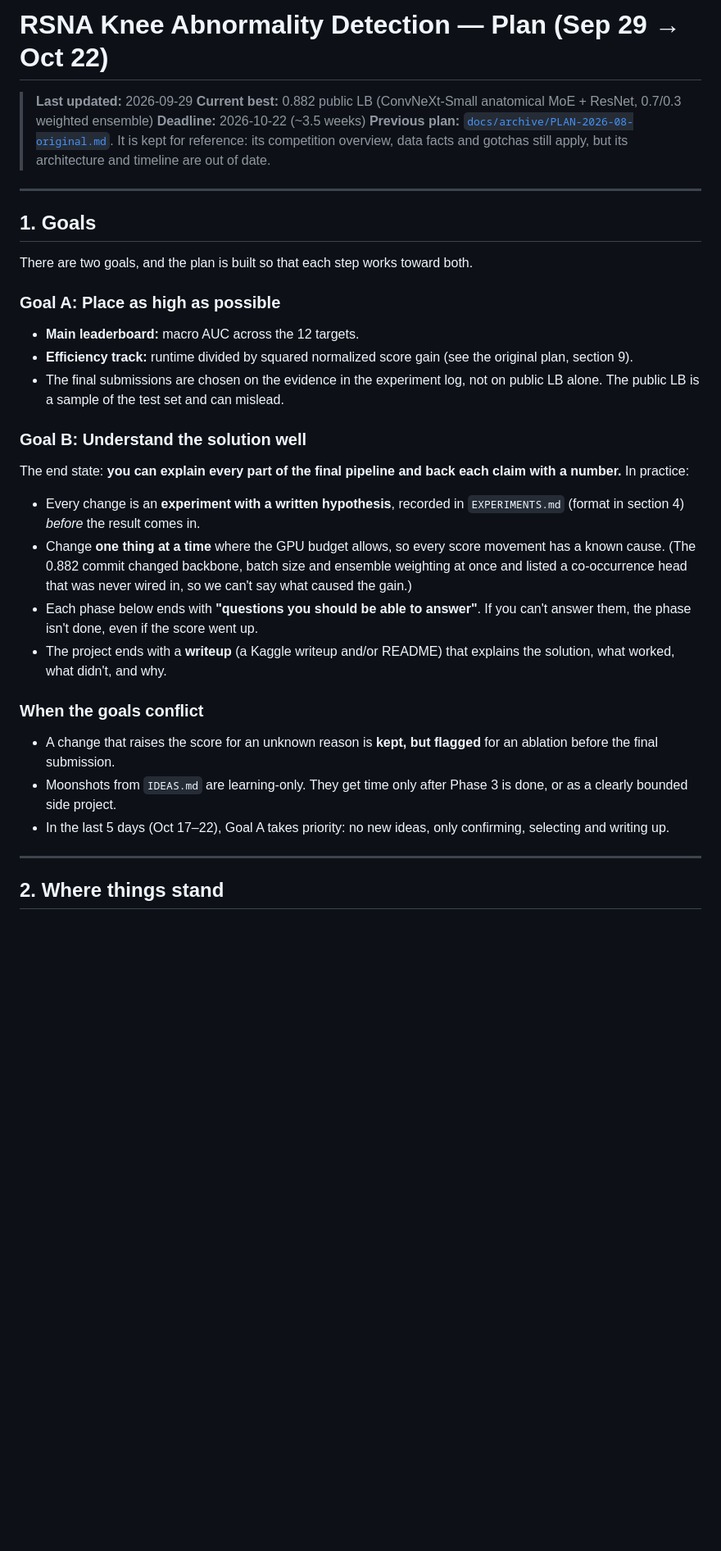
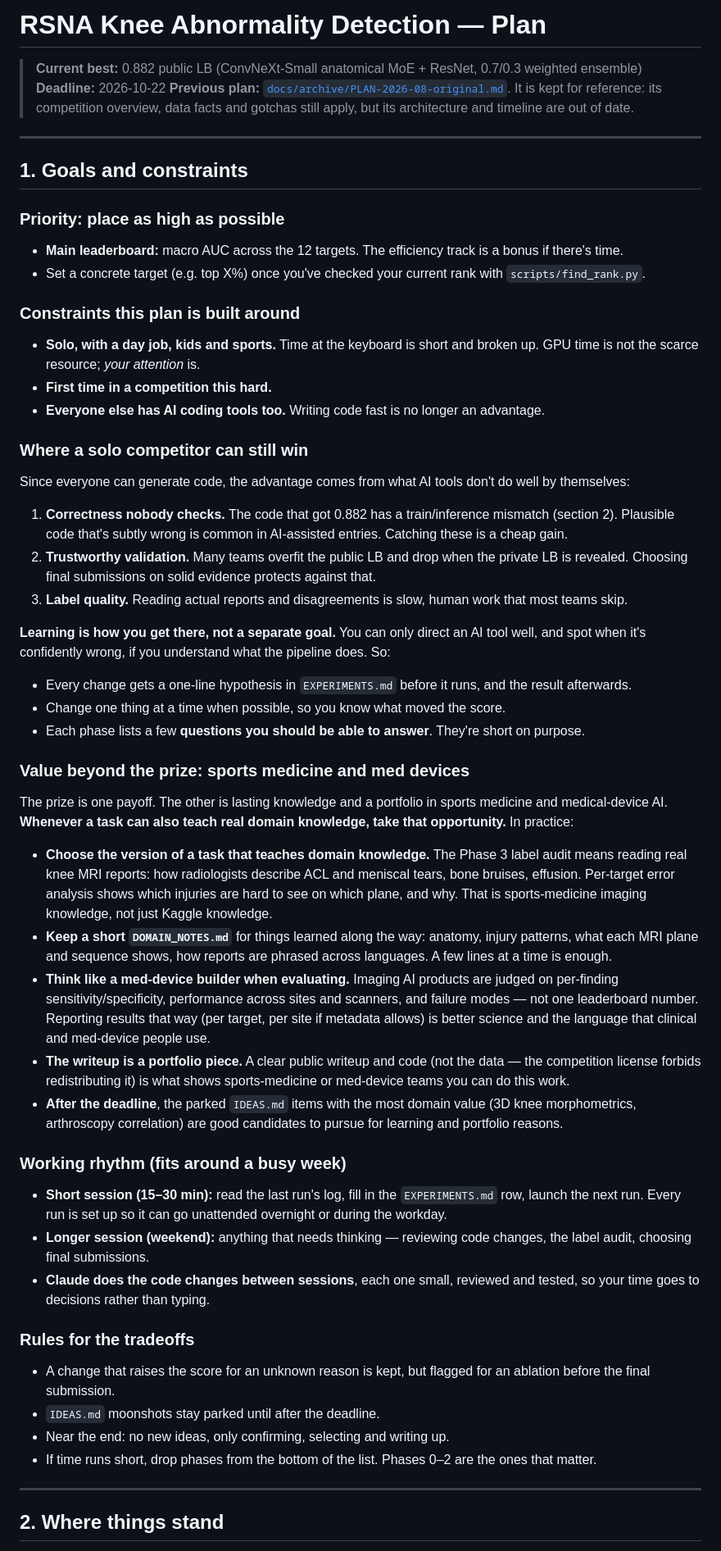
Before and after one commit to switzloco/creaky, a Markdown page: PLAN.md, the part around one of its changes. Shown at 82% size. Drawn GitHub-style; blank space fills up the shorter version.

```diff
--- a/PLAN.md
+++ b/PLAN.md
@@ -1,32 +1,51 @@
-# RSNA Knee Abnormality Detection — Plan (Sep 29 → Oct 22)
+# RSNA Knee Abnormality Detection — Plan
 
-> **Last updated:** 2026-09-29
 > **Current best:** 0.882 public LB (ConvNeXt-Small anatomical MoE + ResNet, 0.7/0.3 weighted ensemble)
-> **Deadline:** 2026-10-22 (~3.5 weeks)
+> **Deadline:** 2026-10-22
 > **Previous plan:** [`docs/archive/PLAN-2026-08-original.md`](docs/archive/PLAN-2026-08-original.md). It is kept for reference: its competition overview, data facts and gotchas still apply, but its architecture and timeline are out of date.
 
 ---
 
-## 1. Goals
+## 1. Goals and constraints
 
-There are two goals, and the plan is built so that each step works toward both.
+### Priority: place as high as possible
+- **Main leaderboard:** macro AUC across the 12 targets. The efficiency track is a bonus if there's time.
+- Set a concrete target (e.g. top X%) once you've checked your current rank with `scripts/find_rank.py`.
 
-### Goal A: Place as high as possible
-- **Main leaderboard:** macro AUC across the 12 targets.
-- **Efficiency track:** runtime divided by squared normalized score gain (see the original plan, section 9).
-- The final submissions are chosen on the evidence in the experiment log, not on public LB alone. The public LB is a sample of the test set and can mislead.
+### Constraints this plan is built around
+- **Solo, with a day job, kids and sports.** Time at the keyboard is short and broken up. GPU time is not the scarce resource; *your attention* is.
+- **First time in a competition this hard.**
+- **Everyone else has AI coding tools too.** Writing code fast is no longer an advantage.
 
-### Goal B: Understand the solution well
-The end state: **you can explain every part of the final pipeline and back each claim with a number.** In practice:
-- Every change is an **experiment with a written hypothesis**, recorded in `EXPERIMENTS.md` (format in section 4) *before* the result comes in.
-- Change **one thing at a time** where the GPU budget allows, so every score movement has a known cause. (The 0.882 commit changed backbone, batch size and ensemble weighting at once and listed a co-occurrence head that was never wired in, so we can't say what caused the gain.)
-- Each phase below ends with **"questions you should be able to answer"**. If you can't answer them, the phase isn't done, even if the score went up.
-- The project ends with a **writeup** (a Kaggle writeup and/or README) that explains the solution, what worked, what didn't, and why.
+### Where a solo competitor can still win
+Since everyone can generate code, the advantage comes from what AI tools don't do well by themselves:
+1. **Correctness nobody checks.** The code that got 0.882 has a train/inference mismatch (section 2). Plausible code that's subtly wrong is common in AI-assisted entries. Catching these is a cheap gain.
+2. **Trustworthy validation.** Many teams overfit the public LB and drop when the private LB is revealed. Choosing final submissions on solid evidence protects against that.
+3. **Label quality.** Reading actual reports and disagreements is slow, human work that most teams skip.
 
-### When the goals conflict
-- A change that raises the score for an unknown reason is **kept, but flagged** for an ablation before the final submission.
-- Moonshots from `IDEAS.md` are learning-only. They get time only after Phase 3 is done, or as a clearly bounded side project.
-- In the last 5 days (Oct 17–22), Goal A takes priority: no new ideas, only confirming, selecting and writing up.
+**Learning is how you get there, not a separate goal.** You can only direct an AI tool well, and spot when it's confidently wrong, if you understand what the pipeline does. So:
+- Every change gets a one-line hypothesis in `EXPERIMENTS.md` before it runs, and the result afterwards.
+- Change one thing at a time when possible, so you know what moved the score.
+- Each phase lists a few **questions you should be able to answer**. They're short on purpose.
+
+### Value beyond the prize: sports medicine and med devices
+The prize is one payoff. The other is lasting knowledge and a portfolio in sports medicine and medical-device AI. **Whenever a task can also teach real domain knowledge, take that opportunity.** In practice:
+- **Choose the version of a task that teaches domain knowledge.** The Phase 3 label audit means reading real knee MRI reports: how radiologists describe ACL and meniscal tears, bone bruises, effusion. Per-target error analysis shows which injuries are hard to see on which plane, and why. That is sports-medicine imaging knowledge, not just Kaggle knowledge.
+- **Keep a short `DOMAIN_NOTES.md`** for things learned along the way: anatomy, injury patterns, what each MRI plane and sequence shows, how reports are phrased across languages. A few lines at a time is enough.
+- **Think like a med-device builder when evaluating.** Imaging AI products are judged on per-finding sensitivity/specificity, performance across sites and scanners, and failure modes — not one leaderboard number. Reporting results that way (per target, per site if metadata allows) is better science and the language that clinical and med-device people use.
+- **The writeup is a portfolio piece.** A clear public writeup and code (not the data — the competition license forbids redistributing it) is what shows sports-medicine or med-device teams you can do this work.
+- **After the deadline**, the parked `IDEAS.md` items with the most domain value (3D knee morphometrics, arthroscopy correlation) are good candidates to pursue for learning and portfolio reasons.
+
+### Working rhythm (fits around a busy week)
+- **Short session (15–30 min):** read the last run's log, fill in the `EXPERIMENTS.md` row, launch the next run. Every run is set up so it can go unattended overnight or during the workday.
+- **Longer session (weekend):** anything that needs thinking — reviewing code changes, the label audit, choosing final submissions.
+- **Claude does the code changes between sessions**, each one small, reviewed and tested, so your time goes to decisions rather than typing.
+
+### Rules for the tradeoffs
+- A change that raises the score for an unknown reason is kept, but flagged for an ablation before the final submission.
+- `IDEAS.md` moonshots stay parked until after the deadline.
+- Near the end: no new ideas, only confirming, selecting and writing up.
+- If time runs short, drop phases from the bottom of the list. Phases 0–2 are the ones that matter.
 
 ---
 
```
Also changed, not shown: other parts of PLAN.md (+61 -117 lines).
